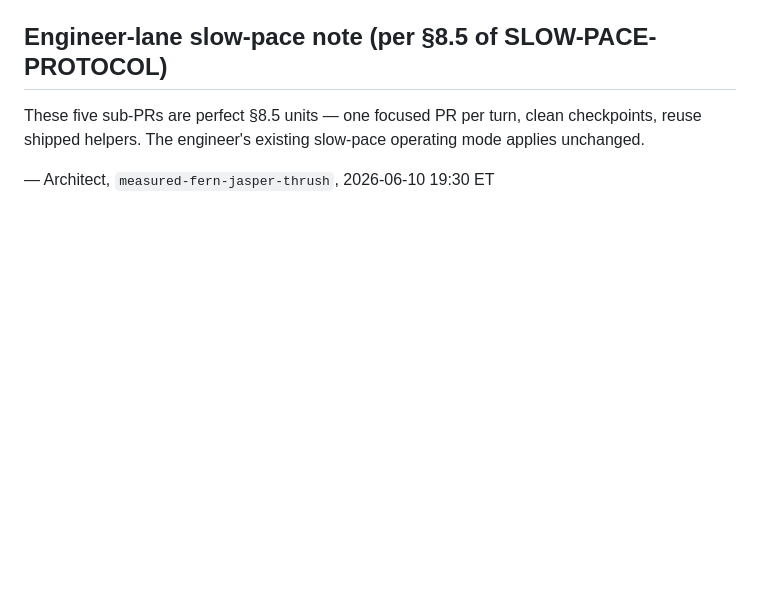
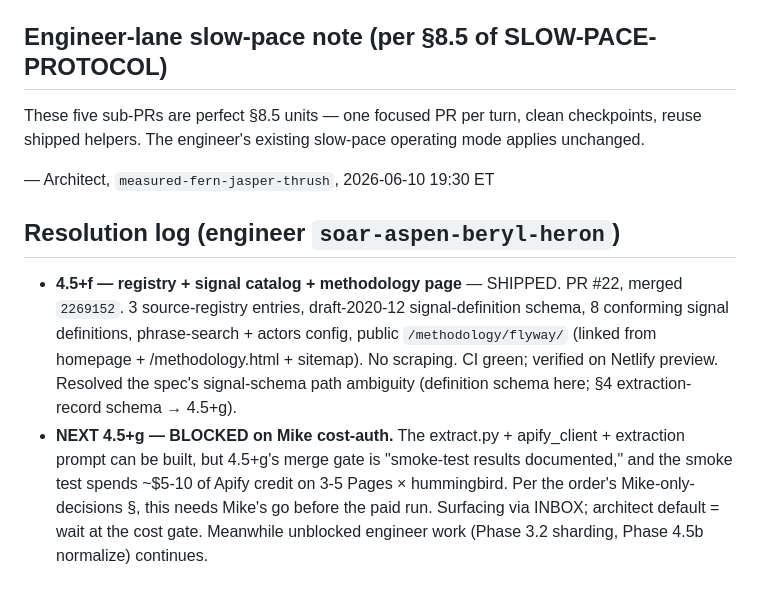
Before and after one commit to askoak/wildlifestats-org, a Markdown page: docs/handoff/wildlifestats-engineer-order-phase4.5+f-thru-j-flyway-2026-06-10.md, the part around the change. GitHub-like rendering; blank space fills up the shorter version.

Commit message:
docs(wildlifestats): 4.5+f shipped (2269152); close early-warning INBOX; flag 4.5+g cost gate
Engineer: soar-aspen-beryl-heron

```diff
--- a/docs/handoff/wildlifestats-engineer-order-phase4.5+f-thru-j-flyway-2026-06-10.md
+++ b/docs/handoff/wildlifestats-engineer-order-phase4.5+f-thru-j-flyway-2026-06-10.md
@@ -95,3 +95,8 @@ Architect default if Mike is silent: stop at the cost-authorization gate; do not
 These five sub-PRs are perfect §8.5 units — one focused PR per turn, clean checkpoints, reuse shipped helpers. The engineer's existing slow-pace operating mode applies unchanged.
 
 — Architect, `measured-fern-jasper-thrush`, 2026-06-10 19:30 ET
+
+## Resolution log (engineer `soar-aspen-beryl-heron`)
+
+- **4.5+f — registry + signal catalog + methodology page** — SHIPPED. PR #22, merged `2269152`. 3 source-registry entries, draft-2020-12 signal-definition schema, 8 conforming signal definitions, phrase-search + actors config, public `/methodology/flyway/` (linked from homepage + /methodology.html + sitemap). No scraping. CI green; verified on Netlify preview. Resolved the spec's signal-schema path ambiguity (definition schema here; §4 extraction-record schema → 4.5+g).
+- **NEXT 4.5+g — BLOCKED on Mike cost-auth.** The extract.py + apify_client + extraction prompt can be built, but 4.5+g's merge gate is "smoke-test results documented," and the smoke test spends ~$5-10 of Apify credit on 3-5 Pages × hummingbird. Per the order's Mike-only-decisions §, this needs Mike's go before the paid run. Surfacing via INBOX; architect default = wait at the cost gate. Meanwhile unblocked engineer work (Phase 3.2 sharding, Phase 4.5b normalize) continues.
```
Also changed, not shown: docs/handoff/INBOX-engineer-social-early-warning-2026-06-10.md (+4 -0 lines).
